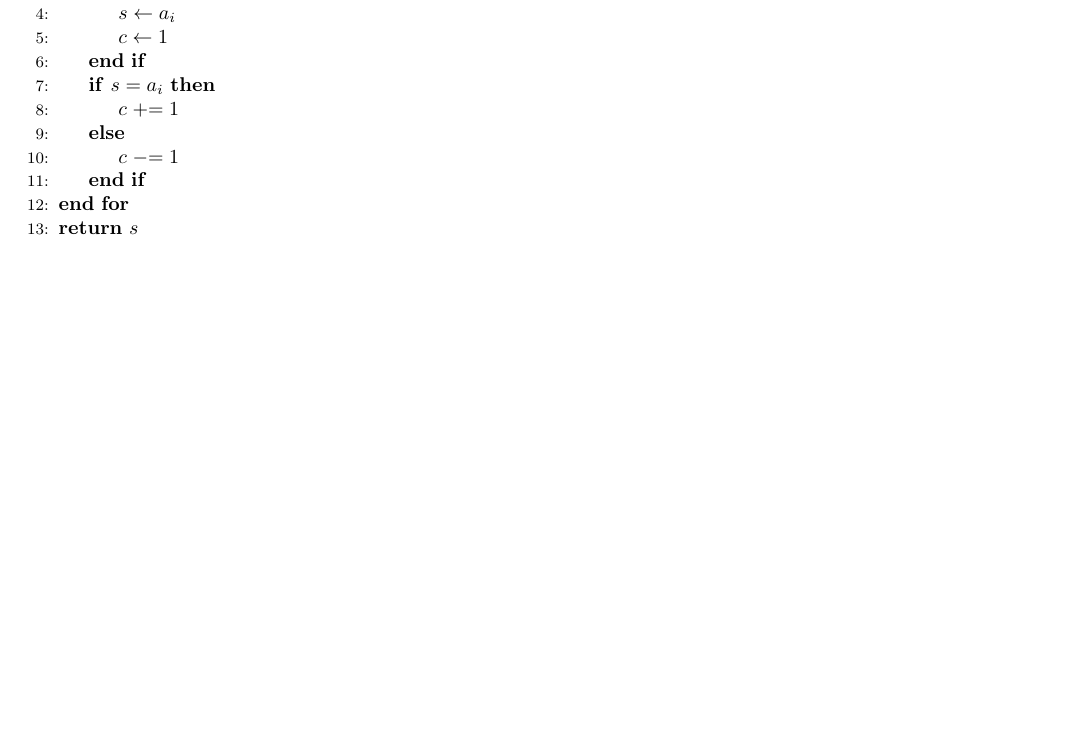
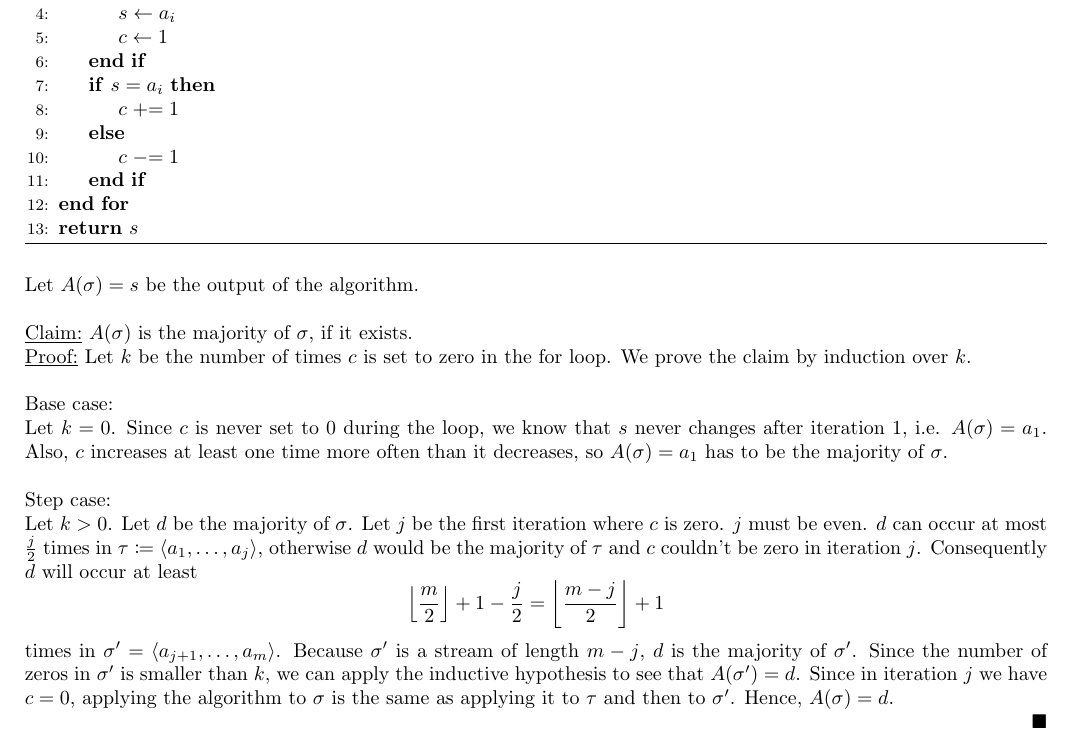
Before and after one commit to RichardPalme/ilas19, a LaTeX document (sheet1.tex): part of the page before the commit and part of page 1 of 2 after it, cut so that both start at the same text, the shorter picture padded with empty space. Compiled offline with pdfLaTeX.

Commit message:
proof for ex.2

```diff
--- a/sheet1.tex
+++ b/sheet1.tex
@@ -6,14 +6,16 @@
 \usepackage{algorithm}
 \usepackage{algpseudocode}
 
-%\DeclarePairedDelimiter\ceil{\lceil}{\rceil}
-%\DeclarePairedDelimiter\floor{\lfloor}{\rfloor}
+\DeclarePairedDelimiter\ceil{\lceil}{\rceil}
+\DeclarePairedDelimiter\floor{\lfloor}{\rfloor}
 
 \newcommand{\pluseq}{\mathrel{+}=}
 \newcommand{\minuseq}{\mathrel{-}=}
 
-%\newenvironment{claim}[1]{\par\noindent\underline{Claim:}\space#1}{}
-%\newenvironment{claimproof}[1]{\par\noindent\underline{Proof:}\space#1}{\hfill $\blacksquare$}
+\newenvironment{claim}[1]{\par\noindent\underline{Claim:}\space#1}{}
+\newenvironment{claimproof}[1]{\par\noindent\underline{Proof:}\space#1}{\hfill $\blacksquare$}
+
+\setlength{\parindent}{0pt}
 
 
 %%%%%%%%%%%%%%%%%%%%%%%%%%%%%%%%%%%%%%%%%%%%%%%%%%%%%%%%%%%%%%%%%%%%%%%%%%%%%%%
@@ -55,6 +57,36 @@ Let $\sigma = \langle a_1, \hdots, a_m \rangle$ and $a_i \in [n]$. \\
 \end{algorithmic}
 \end{algorithm}
 
+Let $A(\sigma) = s$ be the output of the algorithm. \\
+
+\begin{claim}
+$A(\sigma)$ is the majority of $\sigma$, if it exists.
+\end{claim}
+
+\begin{claimproof}
+Let $k$ be the number of times $c$ is set to zero in the for loop. We prove the claim by induction over $k$. \\
+
+Base case:\\
+Let $k=0$. Since $c$ is never set to $0$ during the loop,
+we know that $s$ never changes after iteration 1, i.e. $A(\sigma) = a_1$.
+Also, $c$ increases at least one time more often than it decreases,
+so $A(\sigma) = a_1$ has to be the majority of $\sigma$. \\
+
+Step case:\\
+Let $k>0$. Let $d$ be the majority of $\sigma$. Let $j$ be the first iteration where $c$ is zero. $j$ must be even.
+$d$ can occur at most $\frac{j}{2}$ times in $\tau \coloneqq \langle a_1, \hdots, a_j \rangle$,
+otherwise $d$ would be the majority of $\tau$ and $c$ couldn't be zero in iteration $j$. Consequently $d$ will occur at least
+\[
+\floor*{\frac{m}{2}} + 1 - \frac{j}{2} = \floor*{\frac{m-j}{2}} + 1
+\]
+times in $\sigma' = \langle a_{j+1}, \hdots, a_m \rangle$.
+Because $\sigma'$ is a stream of length $m-j$, $d$ is the majority of $\sigma'$.
+Since the number of zeros in $\sigma'$ is smaller than $k$,
+we can apply the inductive hypothesis to see that $A(\sigma') = d$.
+Since in iteration $j$ we have $c=0$, applying the algorithm to $\sigma$ is the same as
+applying it to $\tau$ and then to $\sigma'$. Hence, $A(\sigma) = d$.
+
+\end{claimproof}
 
 
 %%%%%%%%%%%%%%%%%%%%%%%%%%%%%%%%%%%%%%%%%%%%%%%%%%%%%%%%%%%%%%%%%%%%%%%%%%%%%%%
```
Also changed, not shown: sheet1.pdf.
